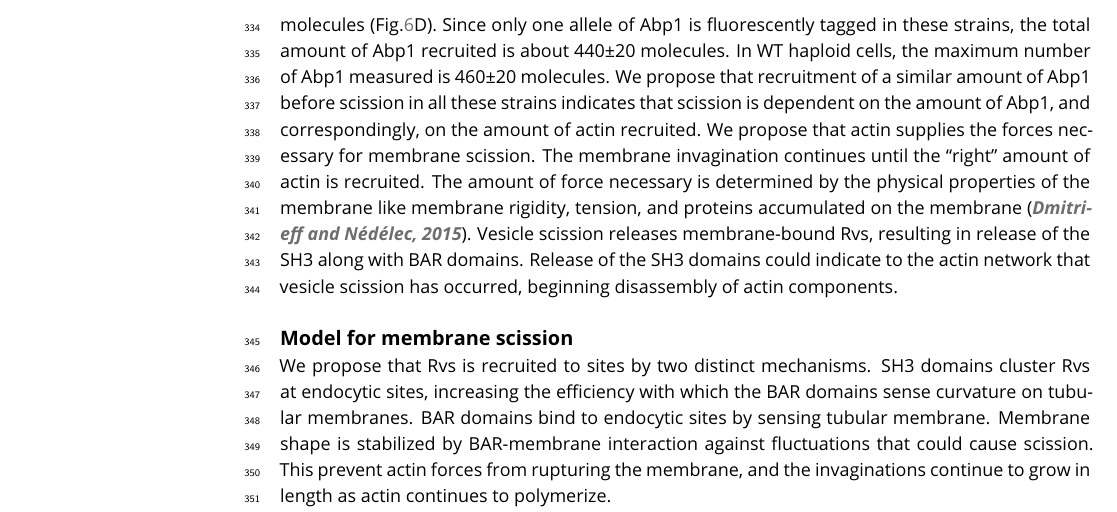
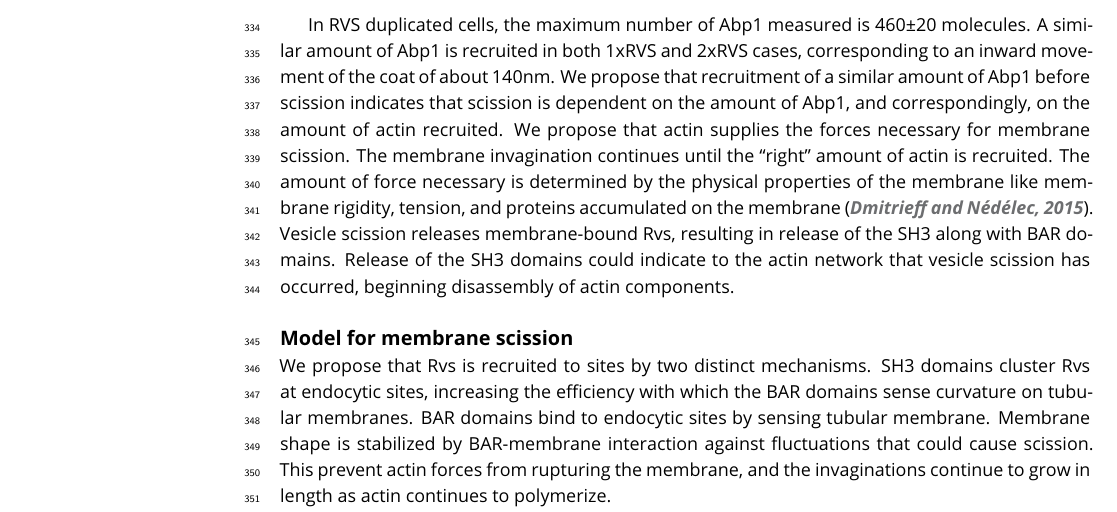
Before and after one commit to deepikaamenon/scission_paper, a LaTeX document (main.tex): part of page 8 of 25, cut at the place of the change. Compiled offline with pdfLaTeX.

Commit message:
txs auto checkin

```diff
--- a/main.tex
+++ b/main.tex
@@ -273,7 +273,9 @@ In the lipid hydrolysis model, synaptojanins hydrolyze PIP\textsubscript{2}  mol
 A protein-friction model has proposed that BAR domains induce a frictional force on the membrane, causing scission (ref!). If more BAR domains were added to the membrane tube at a faster rate, the frictional  force generated as the membrane is pulled under it should increase, and the membrane should rupture faster. That is, membrane scission should occur as soon as WT forces are generated on the tube. In Rvs duplicated cells, adding up to 1.6x the WT amount of Rvs at faster rates to membrane tubes does not affect the length at which the membrane undergoes scission (Fig.\ref{duplication}E). We think that protein friction does not contribute significantly to membrane scission in yeast endocytosis.
 
 ~\\
-We  observed that the maximum amount of Abp1 measured in all the diploid strains is about 220 molecules (Fig.\ref{duplication}D). Since only one allele of Abp1 is fluorescently tagged in these strains, the total amount of Abp1 recruited is  about 440±20 molecules. In WT haploid cells, the maximum number of Abp1 measured is 460±20 molecules. We propose that recruitment of a similar amount of Abp1 before scission in all these strains indicates that scission is dependent on the amount of Abp1, and correspondingly, on the amount of actin recruited. We propose that actin supplies the forces necessary for membrane scission. The membrane invagination continues until the “right” amount of actin is recruited. The amount of force necessary is determined by the physical properties of the membrane like membrane rigidity, tension, and proteins accumulated on the membrane \citep{Dmitrieff2015}. Vesicle scission releases membrane-bound Rvs, resulting in release of the SH3 along with BAR domains. Release of the SH3 domains could indicate to the actin network that vesicle scission has occurred, beginning disassembly of actin components.
+%We  observed that the maximum amount of Abp1 measured in all the diploid strains is about 220 molecules (Fig.\ref{duplication}D). Since only one allele of Abp1 is fluorescently tagged in these strains, the total amount of Abp1 recruited is  about 440±20 molecules.
+
+ In RVS duplicated cells, the maximum number of Abp1 measured is 460±20 molecules. A similar amount of Abp1 is recruited in both 1xRVS and 2xRVS cases, corresponding to an inward movement of the coat of about 140nm. We propose that recruitment of a similar amount of Abp1 before scission indicates that scission is dependent on the amount of Abp1, and correspondingly, on the amount of actin recruited. We propose that actin supplies the forces necessary for membrane scission. The membrane invagination continues until the “right” amount of actin is recruited. The amount of force necessary is determined by the physical properties of the membrane like membrane rigidity, tension, and proteins accumulated on the membrane \citep{Dmitrieff2015}. Vesicle scission releases membrane-bound Rvs, resulting in release of the SH3 along with BAR domains. Release of the SH3 domains could indicate to the actin network that vesicle scission has occurred, beginning disassembly of actin components.
 
 
 \subsection{Model for membrane scission}
```
